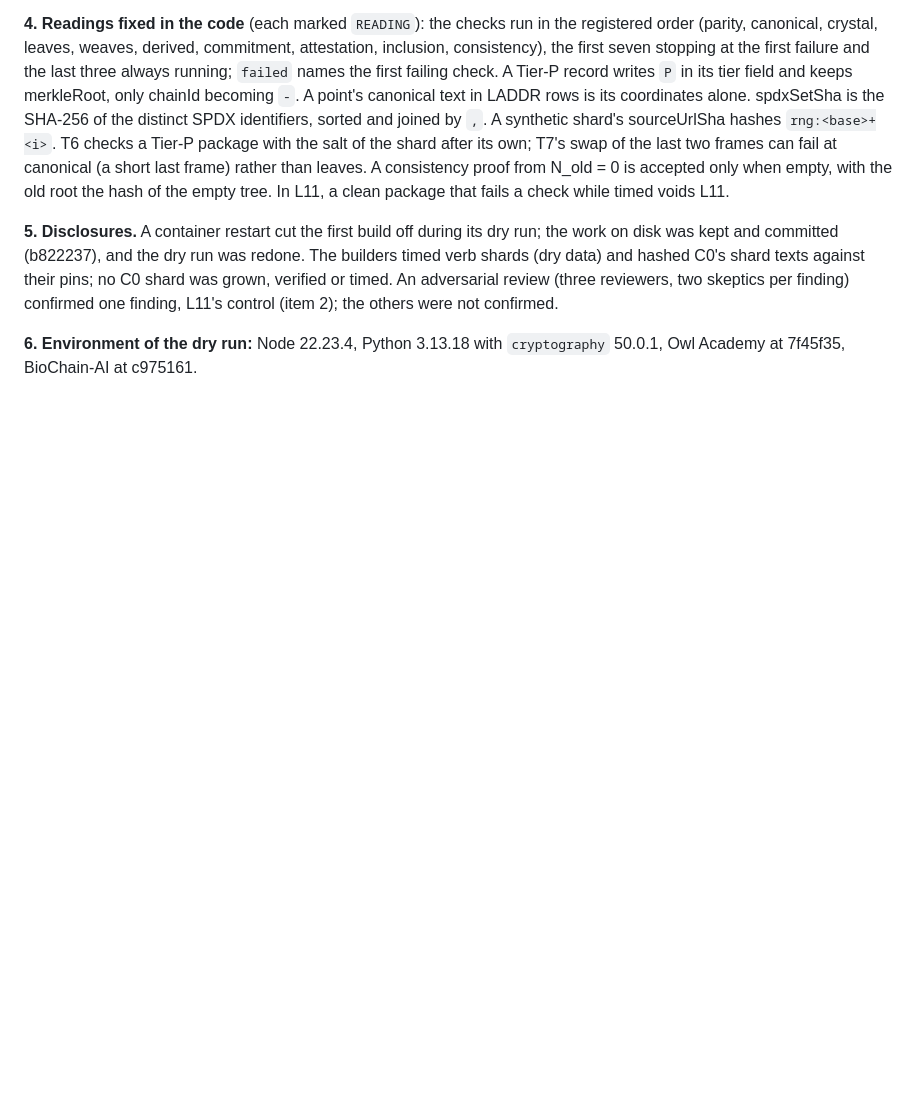
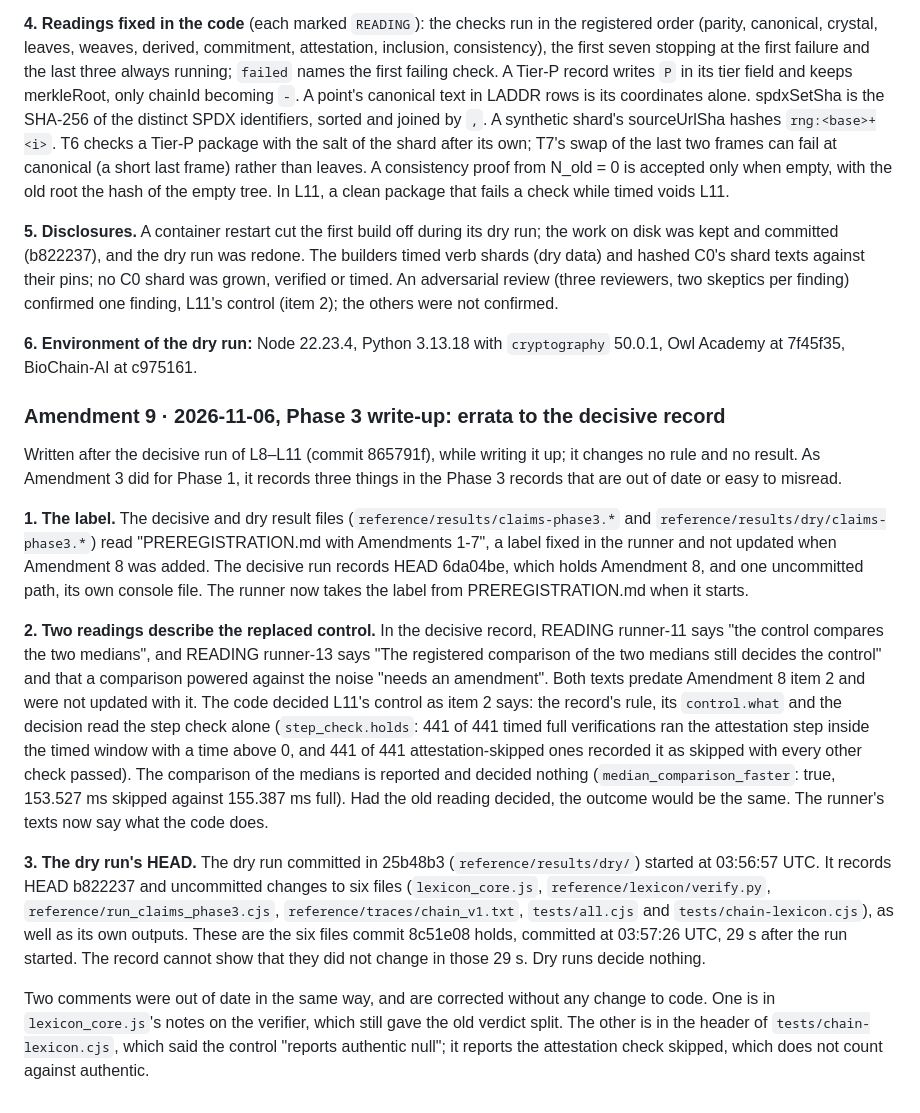
Before and after one commit to BioChainAI/Ebayednoob, a Markdown page: Pages/Hyperbolic Lexicon/PREREGISTRATION.md, the part around the change. Drawn GitHub-style; blank space fills up the shorter version.

Commit message:
Hyperbolic Lexicon, Phase 3 write-up: Amendment 9, errata to the decisive record
Changes no rule and no result. Records that the Phase 3 results carry the runner's
stale label "Amendments 1-7"; that READING runner-11 and runner-13 still describe the
median comparison Amendment 8 item 2 replaced (the decision read the step check,
441/441 and 441/441; the comparison is reported and would have agreed); and that the
dry run in 25b48b3 recorded HEAD b822237 with the six files 8c51e08 commits, because
it started 29 s before that commit.

Co-Authored-By: Claude Opus 5.5 <noreply@anthropic.com>
Claude-Session: https://claude.ai/code/session_01KaJboVpffHPZRG7gaAS1Ud

```diff
--- a/Pages/Hyperbolic Lexicon/PREREGISTRATION.md
+++ b/Pages/Hyperbolic Lexicon/PREREGISTRATION.md
@@ -959,3 +959,34 @@ per finding) confirmed one finding, L11's control (item 2); the others were not
 
 **6. Environment of the dry run:** Node 22.23.4, Python 3.13.18 with `cryptography` 50.0.1, Owl Academy at 7f45f35,
 BioChain-AI at c975161.
+
+### Amendment 9 · 2026-11-06, Phase 3 write-up: errata to the decisive record
+
+Written after the decisive run of L8–L11 (commit 865791f), while writing it up; it changes no rule and no result. As
+Amendment 3 did for Phase 1, it records three things in the Phase 3 records that are out of date or easy to misread.
+
+**1. The label.** The decisive and dry result files (`reference/results/claims-phase3.*` and
+`reference/results/dry/claims-phase3.*`) read "PREREGISTRATION.md with Amendments 1-7", a label fixed in the runner
+and not updated when Amendment 8 was added. The decisive run records HEAD 6da04be, which holds Amendment 8, and one
+uncommitted path, its own console file. The runner now takes the label from PREREGISTRATION.md when it starts.
+
+**2. Two readings describe the replaced control.** In the decisive record, READING runner-11 says "the control
+compares the two medians", and READING runner-13 says "The registered comparison of the two medians still decides the
+control" and that a comparison powered against the noise "needs an amendment". Both texts predate Amendment 8 item 2
+and were not updated with it. The code decided L11's control as item 2 says: the record's rule, its `control.what`
+and the decision read the step check alone (`step_check.holds`: 441 of 441 timed full verifications ran the
+attestation step inside the timed window with a time above 0, and 441 of 441 attestation-skipped ones recorded it as
+skipped with every other check passed). The comparison of the medians is reported and decided nothing
+(`median_comparison_faster`: true, 153.527 ms skipped against 155.387 ms full). Had the old reading decided, the
+outcome would be the same. The runner's texts now say what the code does.
+
+**3. The dry run's HEAD.** The dry run committed in 25b48b3 (`reference/results/dry/`) started at 03:56:57 UTC. It
+records HEAD b822237 and uncommitted changes to six files (`lexicon_core.js`, `reference/lexicon/verify.py`,
+`reference/run_claims_phase3.cjs`, `reference/traces/chain_v1.txt`, `tests/all.cjs` and `tests/chain-lexicon.cjs`), as
+well as its own outputs. These are the six files commit 8c51e08 holds, committed at 03:57:26 UTC, 29 s after the run
+started. The record cannot show that they did not change in those 29 s. Dry runs decide nothing.
+
+Two comments were out of date in the same way, and are corrected without any change to code. One is in
+`lexicon_core.js`'s notes on the verifier, which still gave the old verdict split. The other is in the header of
+`tests/chain-lexicon.cjs`, which said the control "reports authentic null"; it reports the attestation check skipped,
+which does not count against authentic.
```
